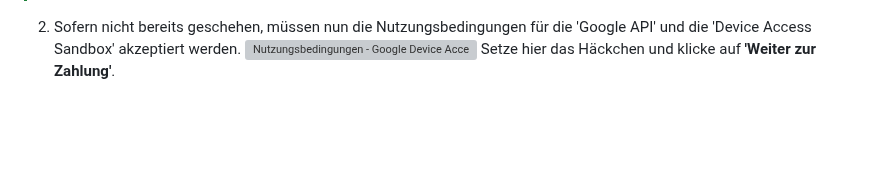
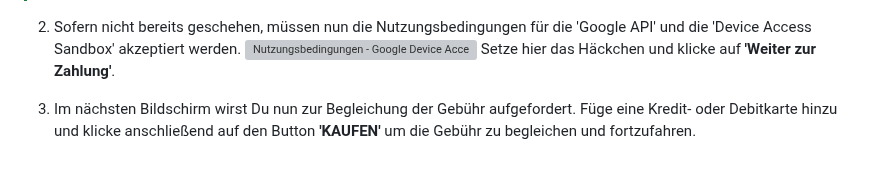
Before and after one commit to danieldriessen/ioBroker.google-home-nest, a Markdown page: docs/de/adapter_setup.md, the part around the change. Drawn GitHub-style; blank space fills up the shorter version; grey boxes are pictures that could not be loaded.

Commit message:
Update adapter_setup.md (German)

```diff
--- a/docs/de/adapter_setup.md
+++ b/docs/de/adapter_setup.md
@@ -236,3 +236,6 @@ Um eine **'Projekt-ID'** zu erhalten muss man sich zunächst für Google **'Devi
 2. Sofern nicht bereits geschehen, müssen nun die Nutzungsbedingungen für die 'Google API' und die 'Device Access Sandbox' akzeptiert werden.
    ![Nutzungsbedingungen - Google Device Access Console](img/screenshots/googleDeviceAccessConsole/screenshot_googleDeviceAccessConsole_terms.png)
    Setze hier das Häckchen und klicke auf **'Weiter zur Zahlung'**.
+
+3. Im nächsten Bildschirm wirst Du nun zur Begleichung der Gebühr aufgefordert.
+   Füge eine Kredit- oder Debitkarte hinzu und klicke anschließend auf den Button **'KAUFEN'** um die Gebühr zu begleichen und fortzufahren.
```
